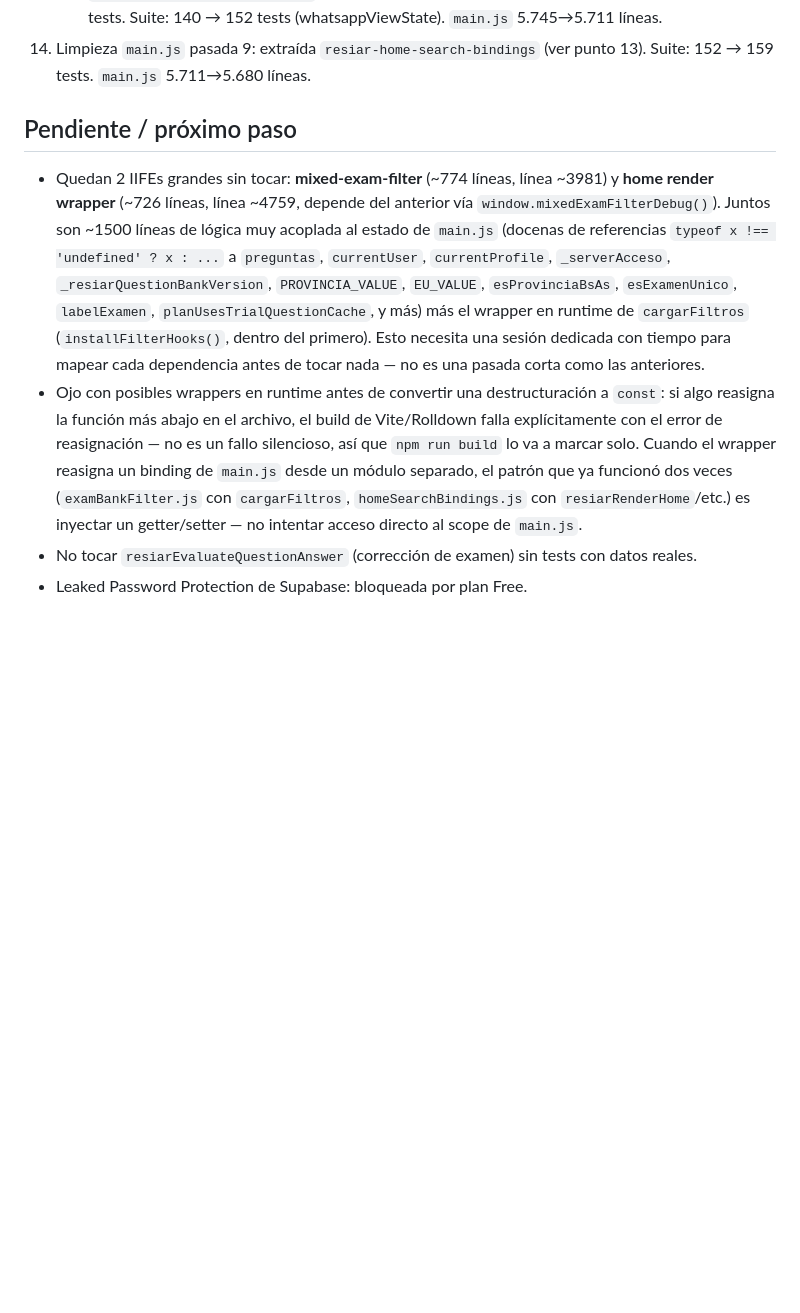
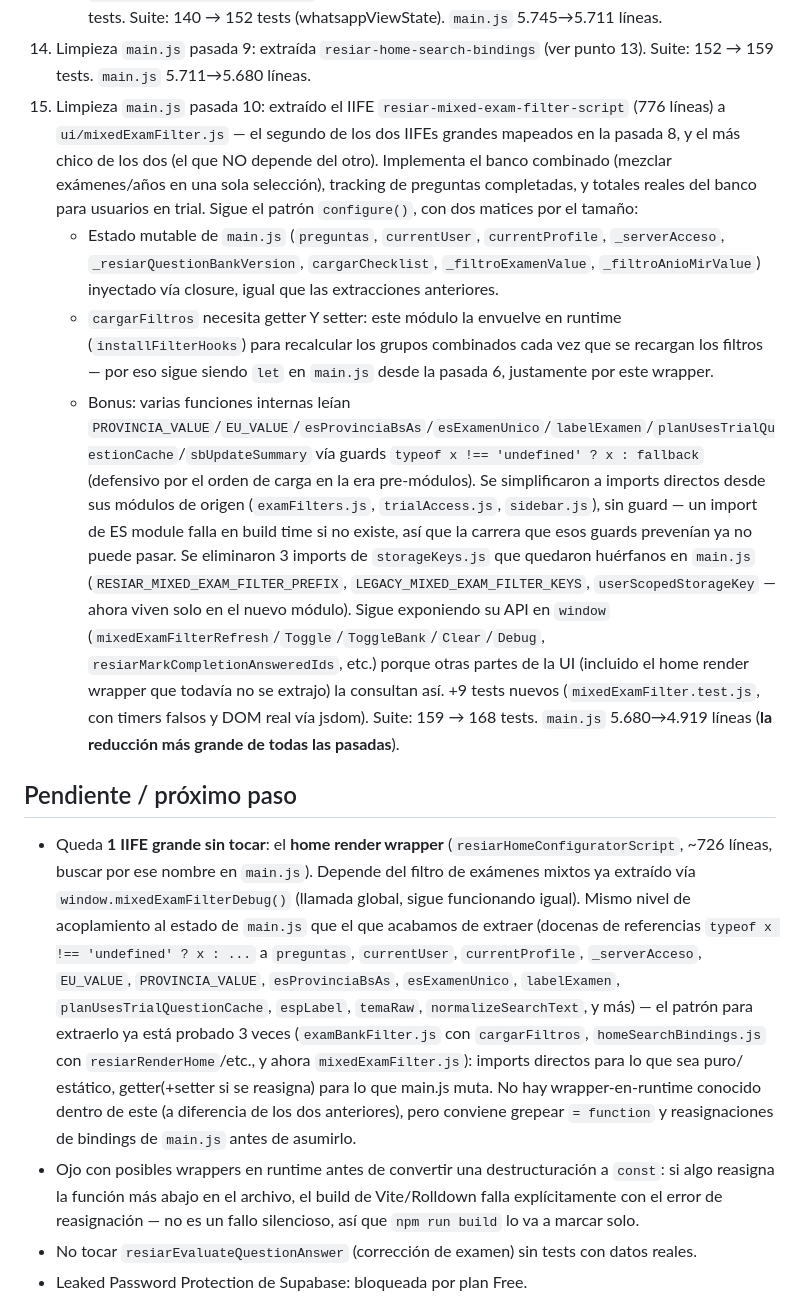
Before and after one commit to palomequeluciano-coder/resiar, a Markdown page: NEXT_SESSION.md, the part around the change. GitHub-like rendering; blank space fills up the shorter version.

Commit message:
docs: actualizar NEXT_SESSION.md con pasada 10 (mixedExamFilter)

```diff
--- a/NEXT_SESSION.md
+++ b/NEXT_SESSION.md
@@ -34,29 +34,36 @@ Cloudflare Workers (`resiarg`), auto-deploy en push a `main`. App vive en `resia
     - **`resiar-home-search-bindings`** (~45 líneas, línea ~5627): **ya extraída** a `ui/homeSearchBindings.js` (pasada 9) — reasignaba `resiarRenderHome`/`mostrarPantallaBienvenida`/`irAConfigurarNuevoExamen` (bindings de `main.js`, mismo patrón de wrapper-en-runtime que `cargarFiltros`). Se resolvió con un puente `setFunction(name, fn)` inyectado desde `main.js`, el mismo tipo de get/set que ya usaba `configureViewStateController` más abajo en el archivo (se reutilizó la idea, no el código). +7 tests.
     Suite: 140 → 152 tests (whatsappViewState). `main.js` 5.745→5.711 líneas.
 14. Limpieza `main.js` pasada 9: extraída `resiar-home-search-bindings` (ver punto 13). Suite: 152 → 159 tests. `main.js` 5.711→5.680 líneas.
+15. Limpieza `main.js` pasada 10: extraído el IIFE `resiar-mixed-exam-filter-script` (776 líneas) a `ui/mixedExamFilter.js` — el segundo de los dos IIFEs grandes mapeados en la pasada 8, y el más chico de los dos (el que NO depende del otro). Implementa el banco combinado (mezclar exámenes/años en una sola selección), tracking de preguntas completadas, y totales reales del banco para usuarios en trial. Sigue el patrón `configure()`, con dos matices por el tamaño:
+    - Estado mutable de `main.js` (`preguntas`, `currentUser`, `currentProfile`, `_serverAcceso`, `_resiarQuestionBankVersion`, `cargarChecklist`, `_filtroExamenValue`, `_filtroAnioMirValue`) inyectado vía closure, igual que las extracciones anteriores.
+    - `cargarFiltros` necesita getter Y setter: este módulo la envuelve en runtime (`installFilterHooks`) para recalcular los grupos combinados cada vez que se recargan los filtros — por eso sigue siendo `let` en `main.js` desde la pasada 6, justamente por este wrapper.
+    - Bonus: varias funciones internas leían `PROVINCIA_VALUE`/`EU_VALUE`/`esProvinciaBsAs`/`esExamenUnico`/`labelExamen`/`planUsesTrialQuestionCache`/`sbUpdateSummary` vía guards `typeof x !== 'undefined' ? x : fallback` (defensivo por el orden de carga en la era pre-módulos). Se simplificaron a imports directos desde sus módulos de origen (`examFilters.js`, `trialAccess.js`, `sidebar.js`), sin guard — un import de ES module falla en build time si no existe, así que la carrera que esos guards prevenían ya no puede pasar. Se eliminaron 3 imports de `storageKeys.js` que quedaron huérfanos en `main.js` (`RESIAR_MIXED_EXAM_FILTER_PREFIX`, `LEGACY_MIXED_EXAM_FILTER_KEYS`, `userScopedStorageKey` — ahora viven solo en el nuevo módulo).
+    Sigue exponiendo su API en `window` (`mixedExamFilterRefresh`/`Toggle`/`ToggleBank`/`Clear`/`Debug`, `resiarMarkCompletionAnsweredIds`, etc.) porque otras partes de la UI (incluido el home render wrapper que todavía no se extrajo) la consultan así.
+    +9 tests nuevos (`mixedExamFilter.test.js`, con timers falsos y DOM real vía jsdom). Suite: 159 → 168 tests. `main.js` 5.680→4.919 líneas (**la reducción más grande de todas las pasadas**).
 
 ## Pendiente / próximo paso
-- Quedan 2 IIFEs grandes sin tocar: **mixed-exam-filter** (~774 líneas,
-  línea ~3981) y **home render wrapper** (~726 líneas, línea ~4759,
-  depende del anterior vía `window.mixedExamFilterDebug()`). Juntos son
-  ~1500 líneas de lógica muy acoplada al estado de `main.js` (docenas de
-  referencias `typeof x !== 'undefined' ? x : ...` a `preguntas`,
-  `currentUser`, `currentProfile`, `_serverAcceso`,
-  `_resiarQuestionBankVersion`, `PROVINCIA_VALUE`, `EU_VALUE`,
-  `esProvinciaBsAs`, `esExamenUnico`, `labelExamen`,
-  `planUsesTrialQuestionCache`, y más) más el wrapper en runtime de
-  `cargarFiltros` (`installFilterHooks()`, dentro del primero). Esto
-  necesita una sesión dedicada con tiempo para mapear cada dependencia
-  antes de tocar nada — no es una pasada corta como las anteriores.
+- Queda **1 IIFE grande sin tocar**: el **home render wrapper**
+  (`resiarHomeConfiguratorScript`, ~726 líneas, buscar por ese nombre
+  en `main.js`). Depende del filtro de exámenes mixtos ya extraído vía
+  `window.mixedExamFilterDebug()` (llamada global, sigue funcionando
+  igual). Mismo nivel de acoplamiento al estado de `main.js` que el que
+  acabamos de extraer (docenas de referencias `typeof x !== 'undefined'
+  ? x : ...` a `preguntas`, `currentUser`, `currentProfile`,
+  `_serverAcceso`, `EU_VALUE`, `PROVINCIA_VALUE`, `esProvinciaBsAs`,
+  `esExamenUnico`, `labelExamen`, `planUsesTrialQuestionCache`,
+  `espLabel`, `temaRaw`, `normalizeSearchText`, y más) — el patrón para
+  extraerlo ya está probado 3 veces (`examBankFilter.js` con
+  `cargarFiltros`, `homeSearchBindings.js` con `resiarRenderHome`/etc.,
+  y ahora `mixedExamFilter.js`): imports directos para lo que sea puro/
+  estático, getter(+setter si se reasigna) para lo que main.js muta.
+  No hay wrapper-en-runtime conocido dentro de este (a diferencia de
+  los dos anteriores), pero conviene grepear `= function` y
+  reasignaciones de bindings de `main.js` antes de asumirlo.
 - Ojo con posibles wrappers en runtime antes de convertir una
   destructuración a `const`: si algo reasigna la función más abajo en
   el archivo, el build de Vite/Rolldown falla explícitamente con el
   error de reasignación — no es un fallo silencioso, así que
-  `npm run build` lo va a marcar solo. Cuando el wrapper reasigna un
-  binding de `main.js` desde un módulo separado, el patrón que ya
-  funcionó dos veces (`examBankFilter.js` con `cargarFiltros`,
-  `homeSearchBindings.js` con `resiarRenderHome`/etc.) es inyectar un
-  getter/setter — no intentar acceso directo al scope de `main.js`.
+  `npm run build` lo va a marcar solo.
 - No tocar `resiarEvaluateQuestionAnswer` (corrección de examen) sin tests
   con datos reales.
 - Leaked Password Protection de Supabase: bloqueada por plan Free.
```
